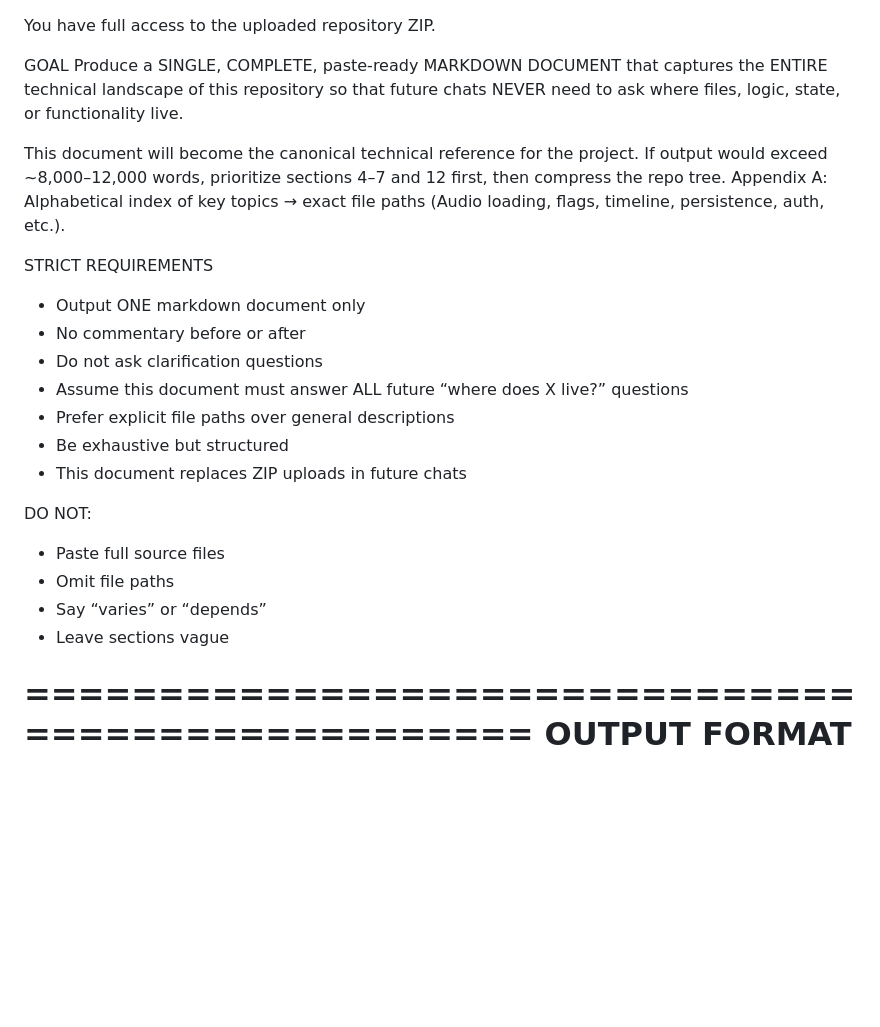
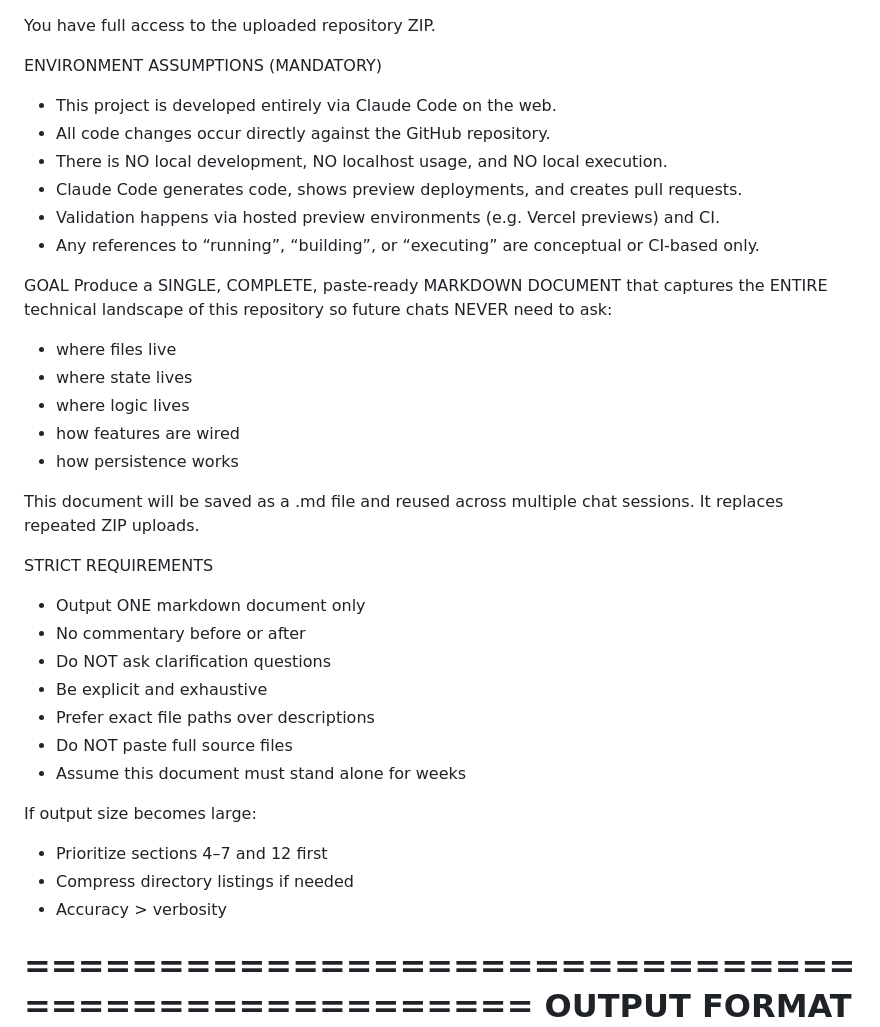
Before and after one commit to tacctile/tacctile_webapp, a Markdown page: CLAUDE CHAT DOCUMENTS/1_MASTER_ZIP_EXTRACTION_PROMPT.md, the part around the change printed below. Drawn GitHub-style; blank space fills up the shorter version.

```diff
--- a/CLAUDE CHAT DOCUMENTS/1_MASTER_ZIP_EXTRACTION_PROMPT.md
+++ b/CLAUDE CHAT DOCUMENTS/1_MASTER_ZIP_EXTRACTION_PROMPT.md
@@ -1,26 +1,37 @@
 You have full access to the uploaded repository ZIP.
 
+ENVIRONMENT ASSUMPTIONS (MANDATORY)
+- This project is developed entirely via Claude Code on the web.
+- All code changes occur directly against the GitHub repository.
+- There is NO local development, NO localhost usage, and NO local execution.
+- Claude Code generates code, shows preview deployments, and creates pull requests.
+- Validation happens via hosted preview environments (e.g. Vercel previews) and CI.
+- Any references to “running”, “building”, or “executing” are conceptual or CI-based only.
+
 GOAL
-Produce a SINGLE, COMPLETE, paste-ready MARKDOWN DOCUMENT that captures the ENTIRE technical landscape of this repository so that future chats NEVER need to ask where files, logic, state, or functionality live.
+Produce a SINGLE, COMPLETE, paste-ready MARKDOWN DOCUMENT that captures the ENTIRE technical landscape of this repository so future chats NEVER need to ask:
+- where files live
+- where state lives
+- where logic lives
+- how features are wired
+- how persistence works
 
-This document will become the canonical technical reference for the project.
-If output would exceed ~8,000–12,000 words, prioritize sections 4–7 and 12 first, then compress the repo tree.
-Appendix A: Alphabetical index of key topics → exact file paths (Audio loading, flags, timeline, persistence, auth, etc.).
+This document will be saved as a .md file and reused across multiple chat sessions.
+It replaces repeated ZIP uploads.
 
 STRICT REQUIREMENTS
 - Output ONE markdown document only
 - No commentary before or after
-- Do not ask clarification questions
-- Assume this document must answer ALL future “where does X live?” questions
-- Prefer explicit file paths over general descriptions
-- Be exhaustive but structured
-- This document replaces ZIP uploads in future chats
+- Do NOT ask clarification questions
+- Be explicit and exhaustive
+- Prefer exact file paths over descriptions
+- Do NOT paste full source files
+- Assume this document must stand alone for weeks
 
-DO NOT:
-- Paste full source files
-- Omit file paths
-- Say “varies” or “depends”
-- Leave sections vague
+If output size becomes large:
+- Prioritize sections 4–7 and 12 first
+- Compress directory listings if needed
+- Accuracy > verbosity
 
 ==================================================
 OUTPUT FORMAT (USE THESE HEADINGS EXACTLY)
```
Also changed, not shown: other parts of CLAUDE CHAT DOCUMENTS/1_MASTER_ZIP_EXTRACTION_PROMPT.md (+54 -46 lines).
